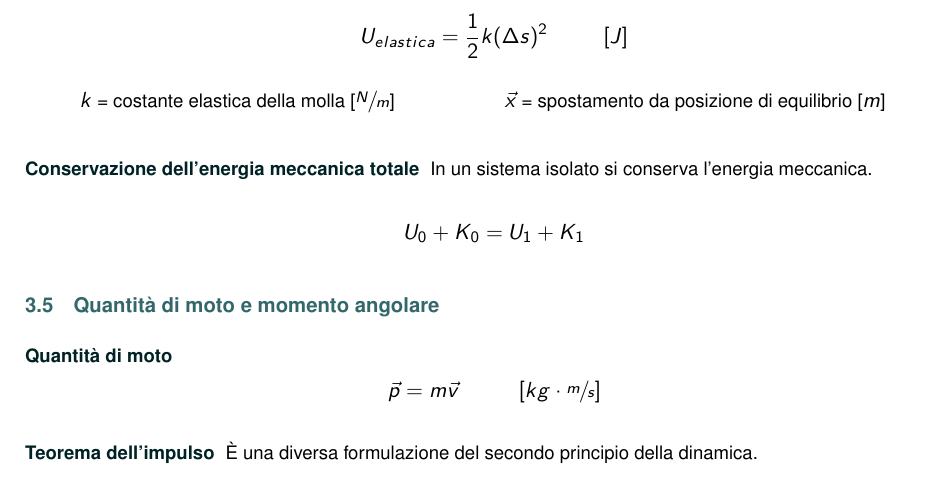
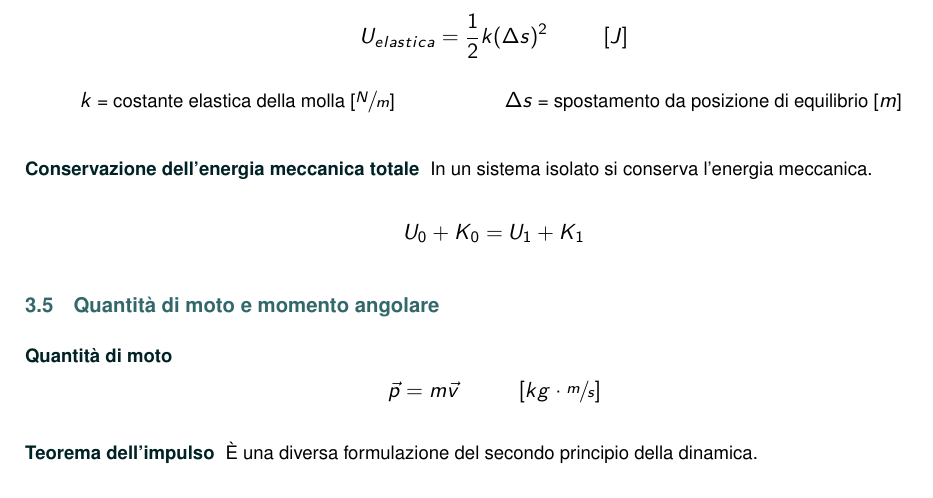
Before and after one commit to mattiacozzi/FormularioFisica, a LaTeX document (Formulario.tex): part of page 17 of 59, cut so that both start at the same text. The pictures show the PDF file Formulario.pdf that the author committed with the source.

Commit message:
Fixed Typo

```diff
--- a/Formulario.tex
+++ b/Formulario.tex
@@ -716,7 +716,7 @@ Per un proiettile sparato da terra, la gittata massima si ha se $ \theta = \sfra
   \[ U_{elastica} = \frac{1}{2} k (\Delta s)^2 \hspace*{3em} [J] \]
   \begin{multicols}{2}
   $ k $ = costante elastica della molla [$ \sfrac{N}{m} $]\\
-  $ \vec{x} $ = spostamento da posizione di equilibrio [$ m $]
+  $ \Delta s $ = spostamento da posizione di equilibrio [$ m $]
   \end{multicols}
 
   \item[Conservazione dell'energia meccanica totale]
```
Also changed, not shown: Formulario-simple.tex (+1 -1 lines), Formulario_MINI-simple.tex (+1 -1 lines), Formulario_MINI.tex (+1 -1 lines), Formulario.pdf.
